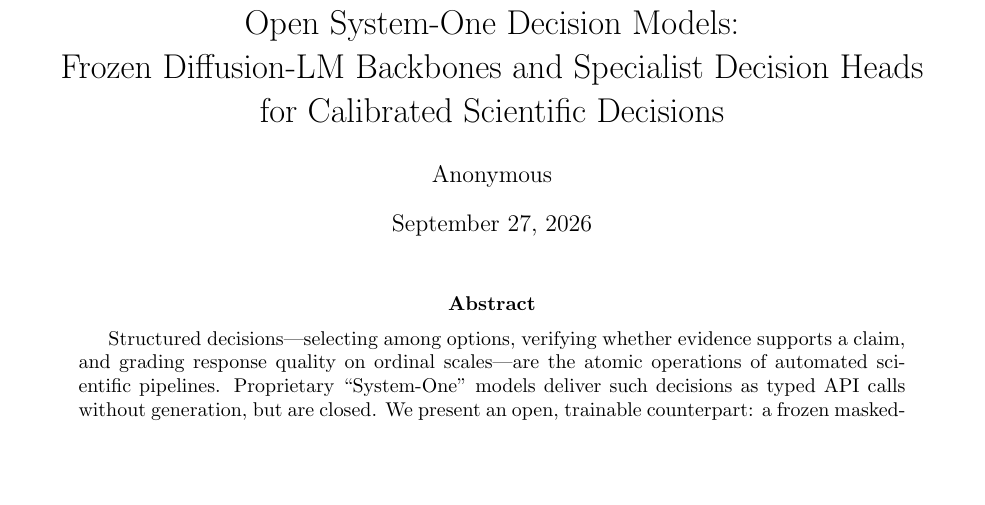
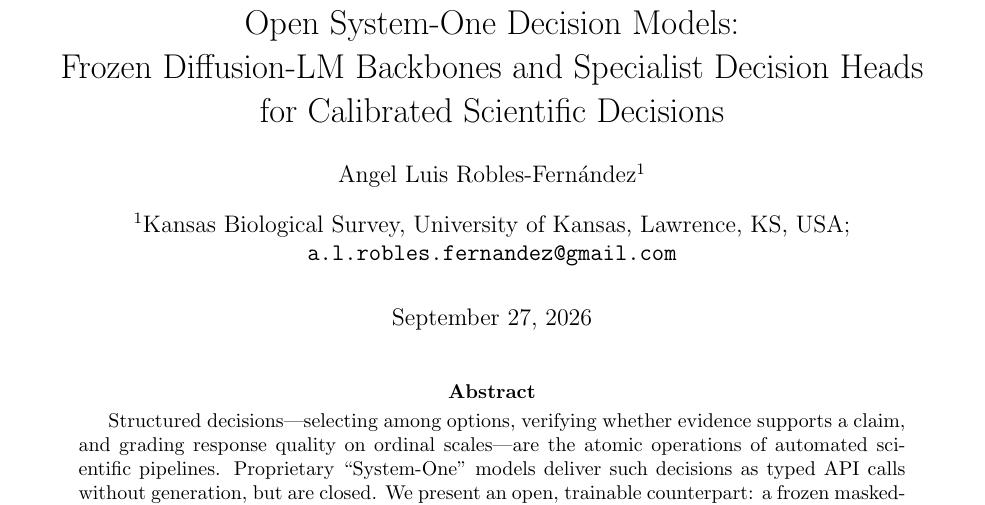
Before and after one commit to alrobles/sciev, a LaTeX paper (paper/main.tex): part of page 1 of 7 before the commit and part of page 1 of 8 after it, cut so that both start at the same text, the shorter picture padded with empty space. Compiled offline with pdfLaTeX.

Commit message:
paper: restore authorship (Angel Luis Robles-Fernandez, KBS/KU)

```diff
--- a/paper/main.tex
+++ b/paper/main.tex
@@ -5,6 +5,7 @@
 \usepackage{graphicx}
 \usepackage{hyperref}
 \usepackage{xcolor}
+\usepackage{authblk}
 
 \newcommand{\todo}[1]{\textcolor{red}{[TODO: #1]}}
 \newcommand{\ours}{\textsc{Sciev}}
@@ -12,7 +13,8 @@
 \title{Open System-One Decision Models:\\
 Frozen Diffusion-LM Backbones and Specialist Decision Heads\\
 for Calibrated Scientific Decisions}
-\author{Anonymous}
+\author[1]{Angel Luis Robles-Fern\'andez}
+\affil[1]{Kansas Biological Survey, University of Kansas, Lawrence, KS, USA; \texttt{a.l.robles.fernandez@gmail.com}}
 \date{\today}
 
 \begin{document}
```
Also changed, not shown: paper/main.pdf, 2 other files.
